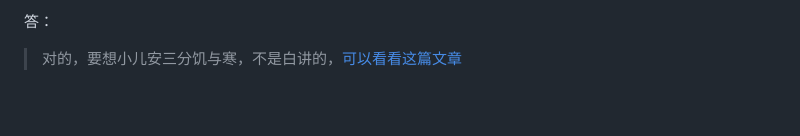
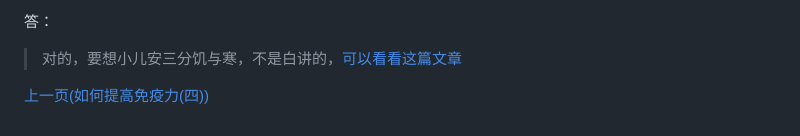
Before and after one commit to wuchencgq/mybook, a Markdown page: How_to_boost_immunity_5.md, the part around the change. GitHub-like rendering; blank space fills up the shorter version.

```diff
--- a/How_to_boost_immunity_5.md
+++ b/How_to_boost_immunity_5.md
@@ -171,3 +171,11 @@
 答：
 
 > 对的，要想小儿安三分饥与寒，不是白讲的，[可以看看这篇文章](https://mp.weixin.qq.com/s/yP8lpBkZwhjyzlvyQQXf0w)
+
+
+
+
+
+
+
+[上一页(如何提高免疫力(四))](How_to_boost_immunity_4.md)
```
Also changed, not shown: How_to_boost_immunity_4.md (+2 -0 lines).
